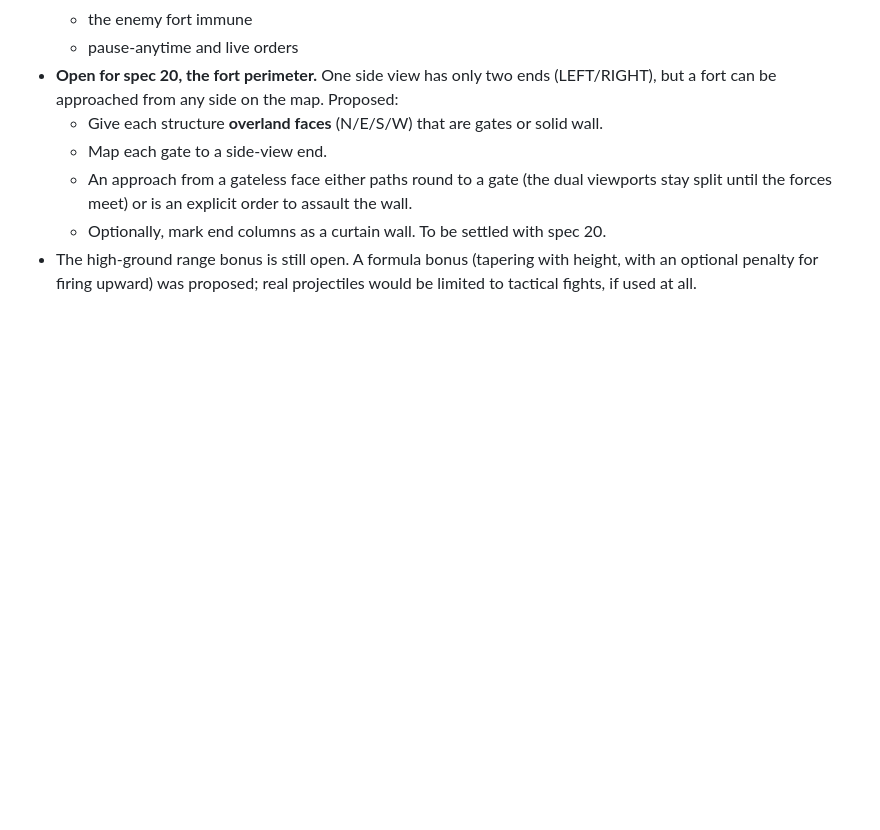
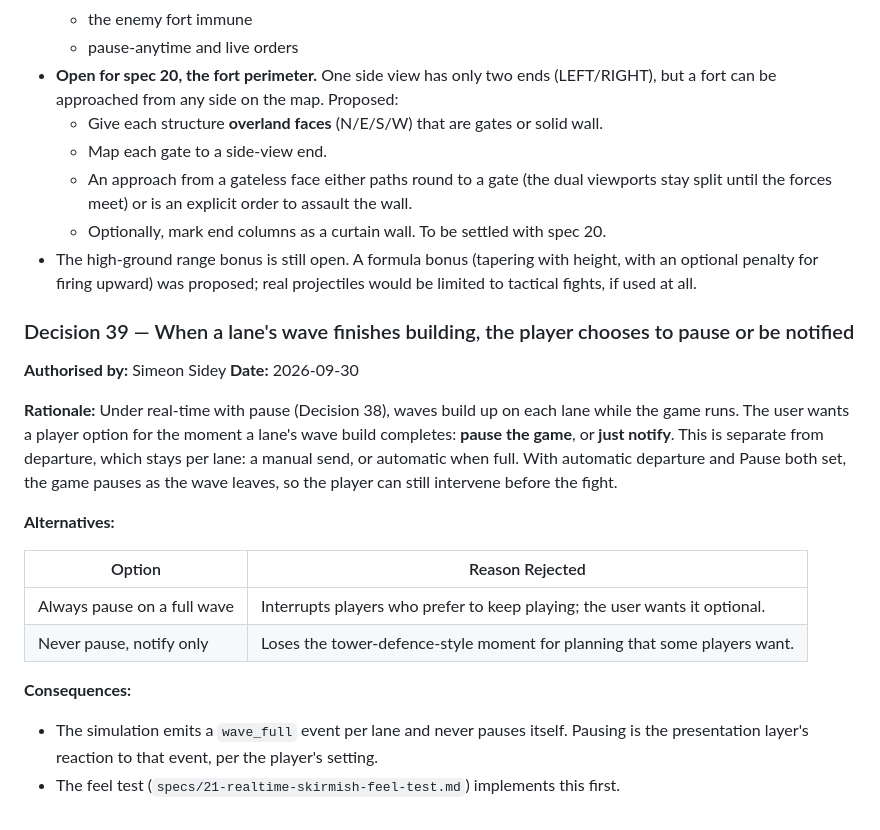
Before and after one commit to SSidey/Breach, a Markdown page: Breach — Reverse Tower Defense Design Spec.md, the part around the change. Drawn GitHub-style; blank space fills up the shorter version.

Commit message:
docs: add spec 21 (real-time skirmish feel test) and Decision 39
Co-Authored-By: Claude Opus 5.5 <noreply@anthropic.com>

```diff
--- a/Breach — Reverse Tower Defense Design Spec.md
+++ b/Breach — Reverse Tower Defense Design Spec.md
@@ -1986,3 +1986,27 @@ game.
 - The high-ground range bonus is still open. A formula bonus (tapering with height, with
   an optional penalty for firing upward) was proposed; real projectiles would be limited
   to tactical fights, if used at all.
+
+### Decision 39 — When a lane's wave finishes building, the player chooses to pause or be notified
+
+**Authorised by:** Simeon Sidey
+**Date:** 2026-09-30
+
+**Rationale:** Under real-time with pause (Decision 38), waves build up on each lane
+while the game runs. The user wants a player option for the moment a lane's wave build
+completes: **pause the game**, or **just notify**. This is separate from departure, which
+stays per lane: a manual send, or automatic when full. With automatic departure and
+Pause both set, the game pauses as the wave leaves, so the player can still intervene
+before the fight.
+
+**Alternatives:**
+
+| Option | Reason Rejected |
+|--------|-----------------|
+| Always pause on a full wave | Interrupts players who prefer to keep playing; the user wants it optional. |
+| Never pause, notify only | Loses the tower-defence-style moment for planning that some players want. |
+
+**Consequences:**
+- The simulation emits a `wave_full` event per lane and never pauses itself. Pausing is
+  the presentation layer's reaction to that event, per the player's setting.
+- The feel test (`specs/21-realtime-skirmish-feel-test.md`) implements this first.
```
Also changed, not shown: specs/21-realtime-skirmish-feel-test.md (added, +157 -0 lines).
